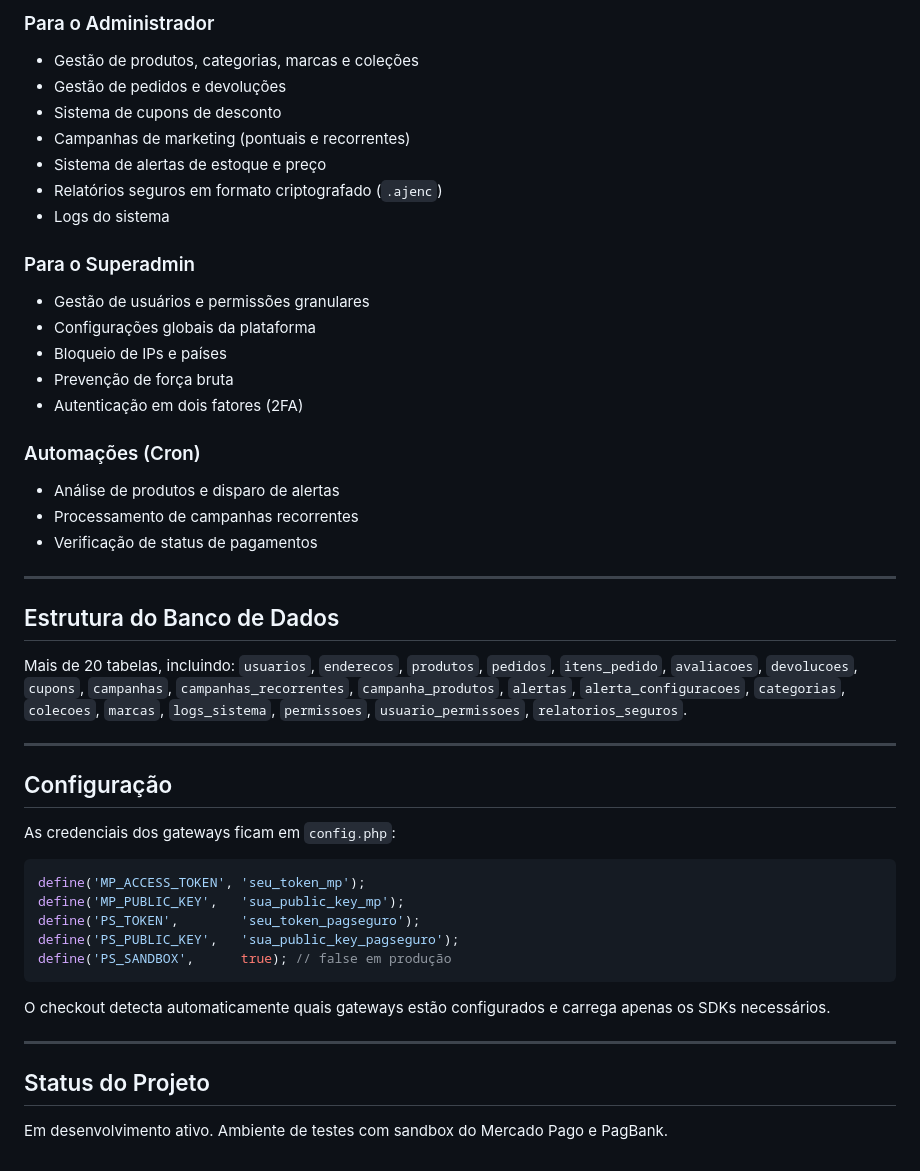
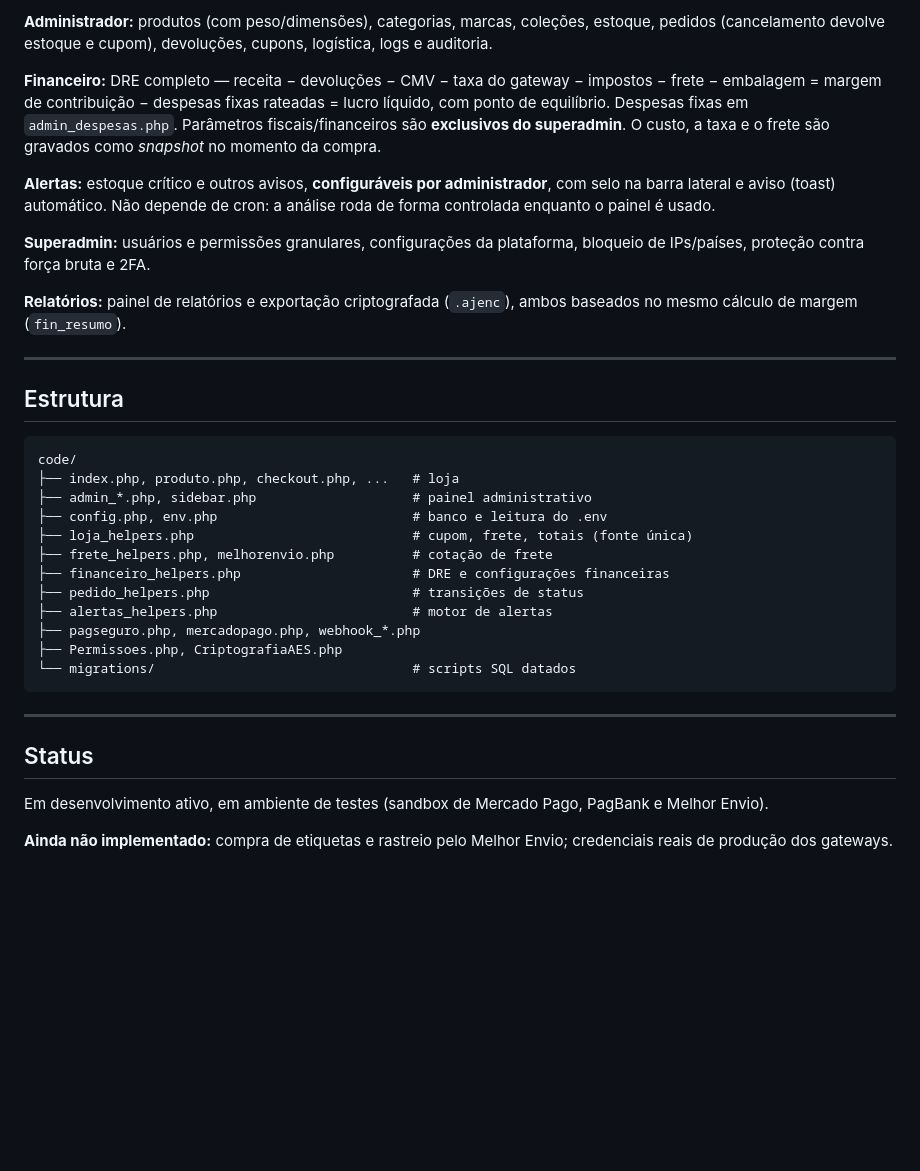
Before and after one commit to piirezrosa/alto_jordao, a Markdown page: README.md, the part around one of its changes. Rendered like a GitHub page; blank space fills up the shorter version.

````diff
--- a/README.md
+++ b/README.md
@@ -44,49 +72,37 @@ A tokenização do cartão ocorre no navegador (via `mp.createCardToken()` e `Pa
 
-### Para o Administrador
-- Gestão de produtos, categorias, marcas e coleções
-- Gestão de pedidos e devoluções
-- Sistema de cupons de desconto
-- Campanhas de marketing (pontuais e recorrentes)
-- Sistema de alertas de estoque e preço
-- Relatórios seguros em formato criptografado (`.ajenc`)
-- Logs do sistema
+**Administrador:** produtos (com peso/dimensões), categorias, marcas, coleções, estoque, pedidos (cancelamento devolve estoque e cupom), devoluções, cupons, logística, logs e auditoria.
 
-### Para o Superadmin
-- Gestão de usuários e permissões granulares
-- Configurações globais da plataforma
-- Bloqueio de IPs e países
-- Prevenção de força bruta
-- Autenticação em dois fatores (2FA)
+**Financeiro:** DRE completo — receita − devoluções − CMV − taxa do gateway − impostos − frete − embalagem = margem de contribuição − despesas fixas rateadas = lucro líquido, com ponto de equilíbrio. Despesas fixas em `admin_despesas.php`. Parâmetros fiscais/financeiros são **exclusivos do superadmin**. O custo, a taxa e o frete são gravados como *snapshot* no momento da compra.
 
-### Automações (Cron)
-- Análise de produtos e disparo de alertas
-- Processamento de campanhas recorrentes
-- Verificação de status de pagamentos
+**Alertas:** estoque crítico e outros avisos, **configuráveis por administrador**, com selo na barra lateral e aviso (toast) automático. Não depende de cron: a análise roda de forma controlada enquanto o painel é usado.
+
+**Superadmin:** usuários e permissões granulares, configurações da plataforma, bloqueio de IPs/países, proteção contra força bruta e 2FA.
+
+**Relatórios:** painel de relatórios e exportação criptografada (`.ajenc`), ambos baseados no mesmo cálculo de margem (`fin_resumo`).
 
 ---
 
-## Estrutura do Banco de Dados
+## Estrutura
 
-Mais de 20 tabelas, incluindo: `usuarios`, `enderecos`, `produtos`, `pedidos`, `itens_pedido`, `avaliacoes`, `devolucoes`, `cupons`, `campanhas`, `campanhas_recorrentes`, `campanha_produtos`, `alertas`, `alerta_configuracoes`, `categorias`, `colecoes`, `marcas`, `logs_sistema`, `permissoes`, `usuario_permissoes`, `relatorios_seguros`.
+```
+code/
+├── index.php, produto.php, checkout.php, ...   # loja
+├── admin_*.php, sidebar.php                    # painel administrativo
+├── config.php, env.php                         # banco e leitura do .env
+├── loja_helpers.php                            # cupom, frete, totais (fonte única)
+├── frete_helpers.php, melhorenvio.php          # cotação de frete
+├── financeiro_helpers.php                      # DRE e configurações financeiras
+├── pedido_helpers.php                          # transições de status
+├── alertas_helpers.php                         # motor de alertas
+├── pagseguro.php, mercadopago.php, webhook_*.php
+├── Permissoes.php, CriptografiaAES.php
+└── migrations/                                 # scripts SQL datados
+```
 
 ---
 
-## Configuração
+## Status
 
-As credenciais dos gateways ficam em `config.php`:
+Em desenvolvimento ativo, em ambiente de testes (sandbox de Mercado Pago, PagBank e Melhor Envio).
 
-```php
-define('MP_ACCESS_TOKEN', 'seu_token_mp');
-define('MP_PUBLIC_KEY',   'sua_public_key_mp');
-define('PS_TOKEN',        'seu_token_pagseguro');
-define('PS_PUBLIC_KEY',   'sua_public_key_pagseguro');
-define('PS_SANDBOX',      true); // false em produção
-```
-
-O checkout detecta automaticamente quais gateways estão configurados e carrega apenas os SDKs necessários.
-
----
-
-## Status do Projeto
-
-Em desenvolvimento ativo. Ambiente de testes com sandbox do Mercado Pago e PagBank.
+**Ainda não implementado:** compra de etiquetas e rastreio pelo Melhor Envio; credenciais reais de produção dos gateways.
````
Also changed, not shown: other parts of README.md (+54 -26 lines).
